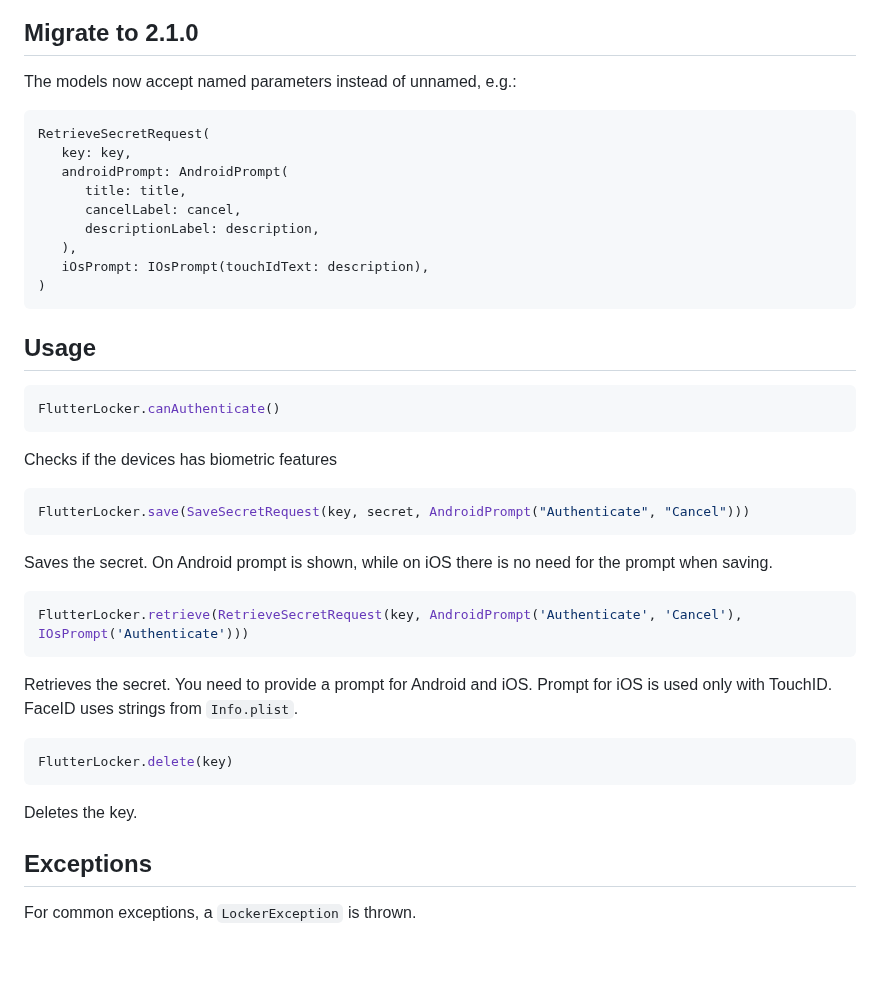
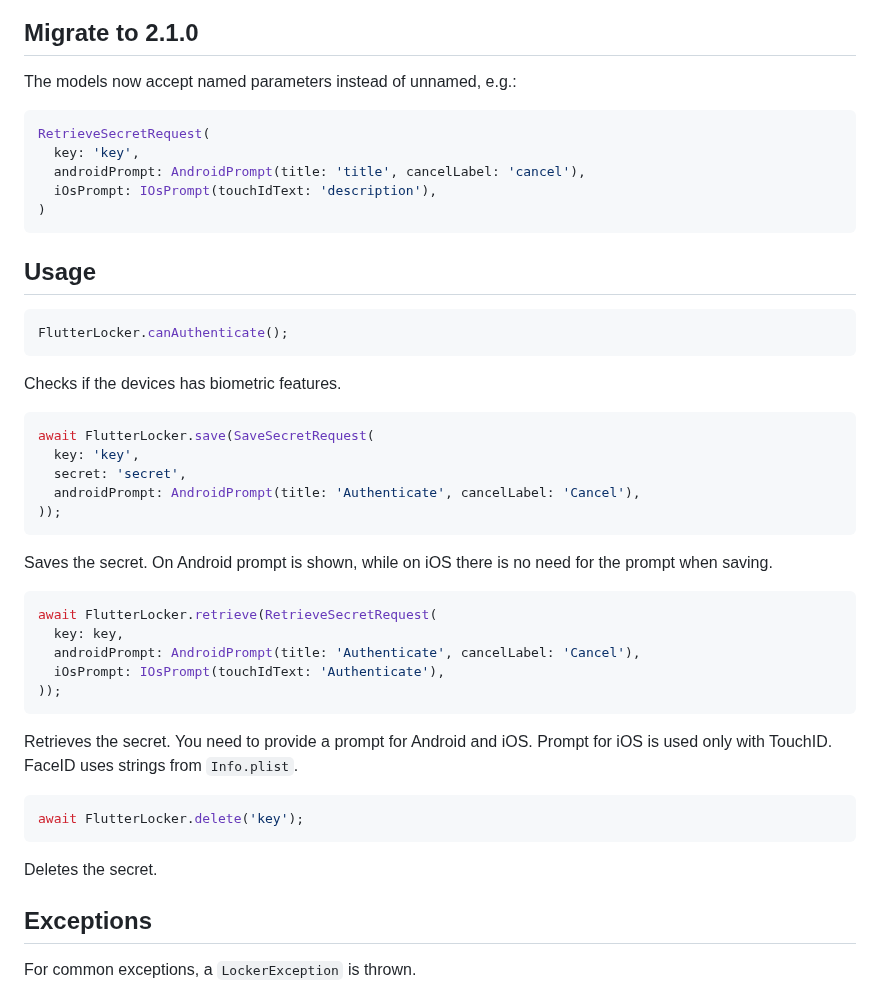
Before and after one commit to infinum/flutter-plugins-locker, a Markdown page: README.md, the part around the change. Rendered like a GitHub page; blank space fills up the shorter version.

````diff
--- a/README.md
+++ b/README.md
@@ -15,40 +15,43 @@ It uses:
 
 The models now accept named parameters instead of unnamed, e.g.:
 
-```
+```dart
 RetrieveSecretRequest(
-   key: key,
-   androidPrompt: AndroidPrompt(
-      title: title,
-      cancelLabel: cancel,
-      descriptionLabel: description,
-   ),
-   iOsPrompt: IOsPrompt(touchIdText: description),
+  key: 'key',
+  androidPrompt: AndroidPrompt(title: 'title', cancelLabel: 'cancel'),
+  iOsPrompt: IOsPrompt(touchIdText: 'description'),
 )
 ```
 
 ## Usage
 
 ```dart
-FlutterLocker.canAuthenticate()
+FlutterLocker.canAuthenticate();
 ```
-Checks if the devices has biometric features
+Checks if the devices has biometric features.
 
 ```dart
-FlutterLocker.save(SaveSecretRequest(key, secret, AndroidPrompt("Authenticate", "Cancel")))
+await FlutterLocker.save(SaveSecretRequest(
+  key: 'key',
+  secret: 'secret',
+  androidPrompt: AndroidPrompt(title: 'Authenticate', cancelLabel: 'Cancel'),
+));
 ```
 Saves the secret. On Android prompt is shown, while on iOS there is no need for the prompt when saving.
 
 ```dart
-FlutterLocker.retrieve(RetrieveSecretRequest(key, AndroidPrompt('Authenticate', 'Cancel'), IOsPrompt('Authenticate')))
+await FlutterLocker.retrieve(RetrieveSecretRequest(
+  key: key,
+  androidPrompt: AndroidPrompt(title: 'Authenticate', cancelLabel: 'Cancel'),
+  iOsPrompt: IOsPrompt(touchIdText: 'Authenticate'),
+));
 ```
 Retrieves the secret. You need to provide a prompt for Android and iOS. Prompt for iOS is used only with TouchID. FaceID uses strings from `Info.plist`.
 
 ```dart
-FlutterLocker.delete(key)
+await FlutterLocker.delete('key');
 ```
-Deletes the key.
-
+Deletes the secret.
 
 ## Exceptions
 
````
